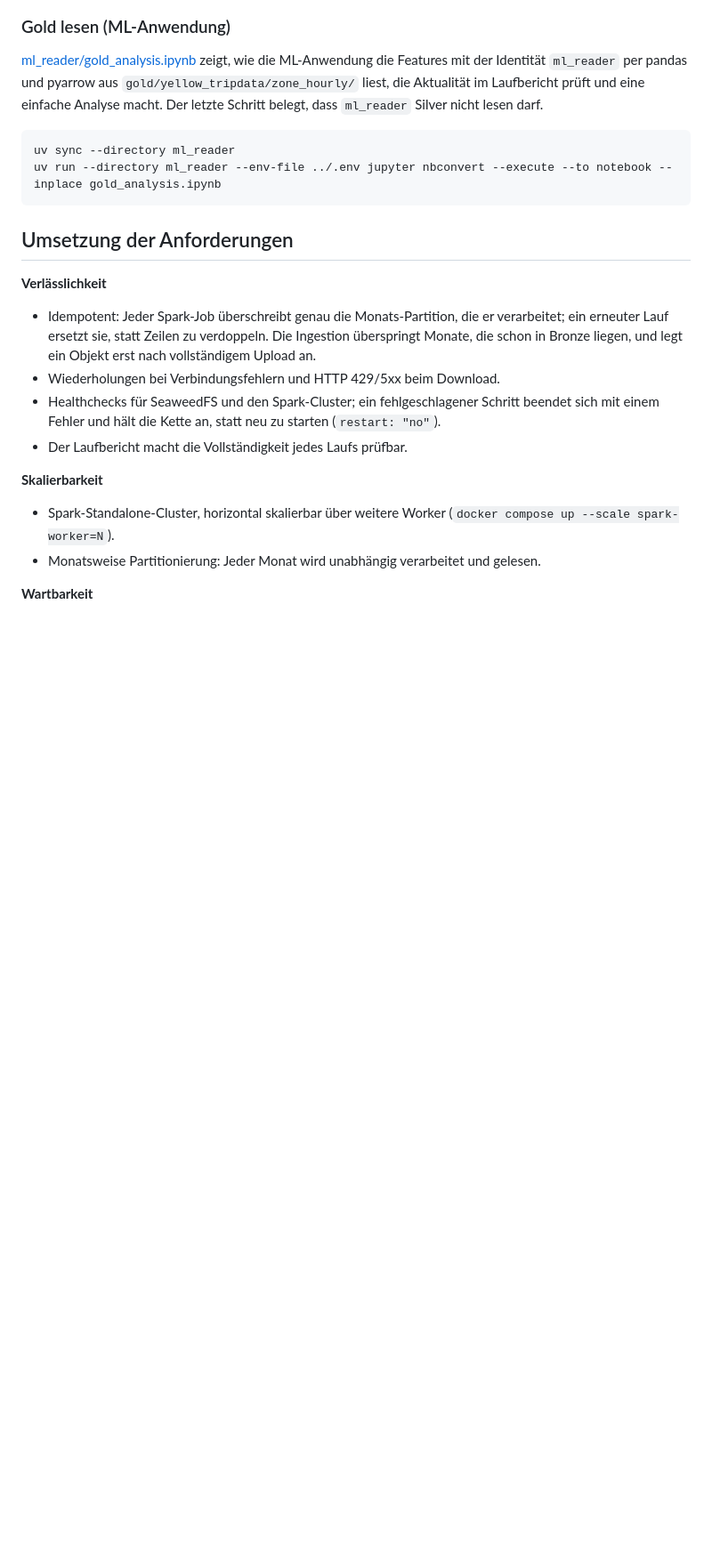
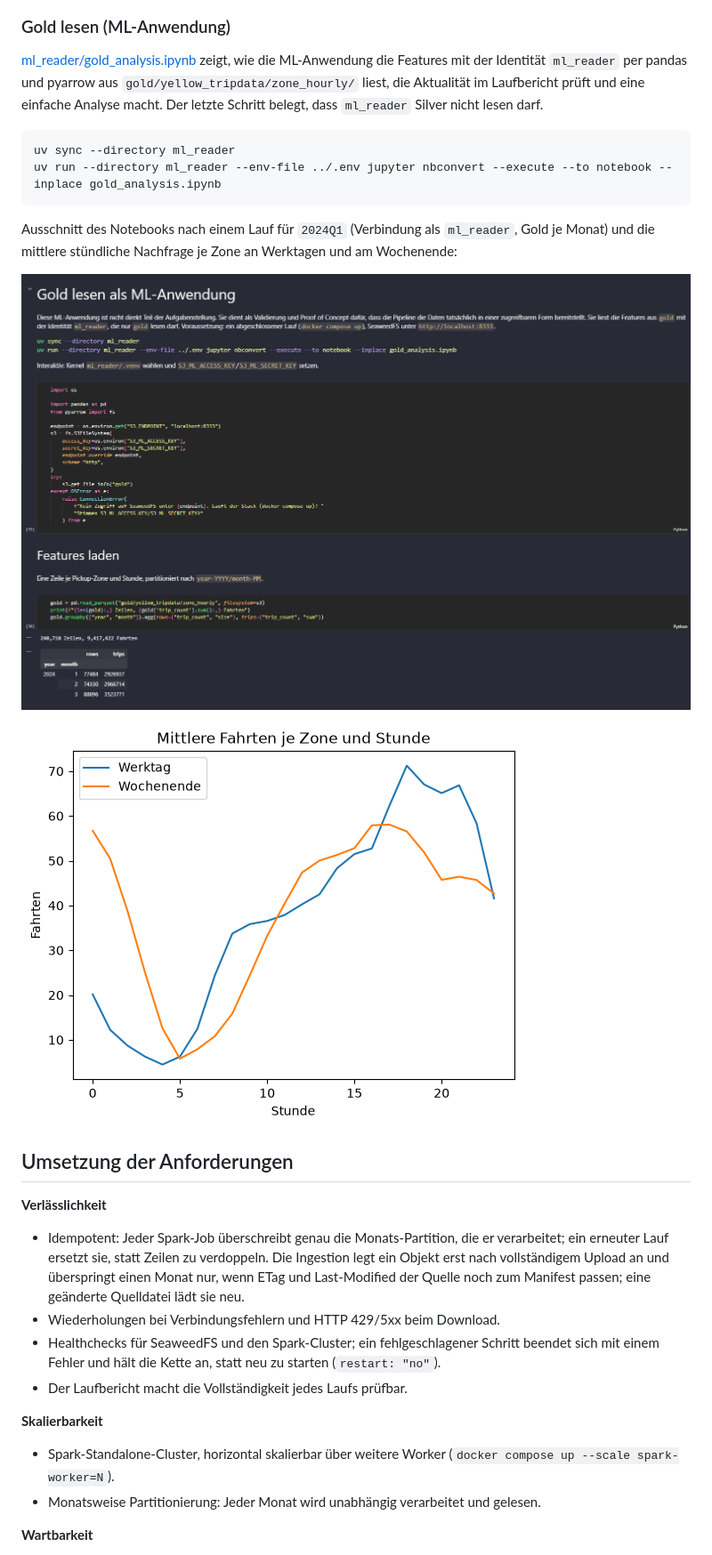
Before and after one commit to rahilchughtai/DataEngineerProjekt, a Markdown page: README.md, the part around one of its changes. Shown at 89% size. GitHub-like rendering; pictures changed too: ml_reader/example_output.png (added), ml_reader/screenshot.png (added); blank space fills up the shorter version.

````diff
--- a/README.md
+++ b/README.md
@@ -102,13 +121,21 @@ uv sync --directory ml_reader
 uv run --directory ml_reader --env-file ../.env jupyter nbconvert --execute --to notebook --inplace gold_analysis.ipynb
 ```
 
+Ausschnitt des Notebooks nach einem Lauf für `2024Q1` (Verbindung als `ml_reader`, Gold je Monat)
+und die mittlere stündliche Nachfrage je Zone an Werktagen und am Wochenende:
+
+![Notebook: Gold als ml_reader lesen](ml_reader/screenshot.png)
+
+![Mittlere Fahrten je Zone und Stunde, Werktag gegen Wochenende](ml_reader/example_output.png)
+
 ## Umsetzung der Anforderungen
 
 **Verlässlichkeit**
 
 - Idempotent: Jeder Spark-Job überschreibt genau die Monats-Partition, die er verarbeitet; ein
-  erneuter Lauf ersetzt sie, statt Zeilen zu verdoppeln. Die Ingestion überspringt Monate, die
-  schon in Bronze liegen, und legt ein Objekt erst nach vollständigem Upload an.
+  erneuter Lauf ersetzt sie, statt Zeilen zu verdoppeln. Die Ingestion legt ein Objekt erst nach
+  vollständigem Upload an und überspringt einen Monat nur, wenn ETag und Last-Modified der Quelle
+  noch zum Manifest passen; eine geänderte Quelldatei lädt sie neu.
 - Wiederholungen bei Verbindungsfehlern und HTTP 429/5xx beim Download.
 - Healthchecks für SeaweedFS und den Spark-Cluster; ein fehlgeschlagener Schritt beendet sich mit
   einem Fehler und hält die Kette an, statt neu zu starten (`restart: "no"`).
````
Also changed, not shown: other parts of README.md (+63 -49 lines), graphify-out/GRAPH_REPORT.md (deleted, +0 -205 lines), figures/architektur.png, img/admin.png (added), img/spark.png (added), 12 other files.
